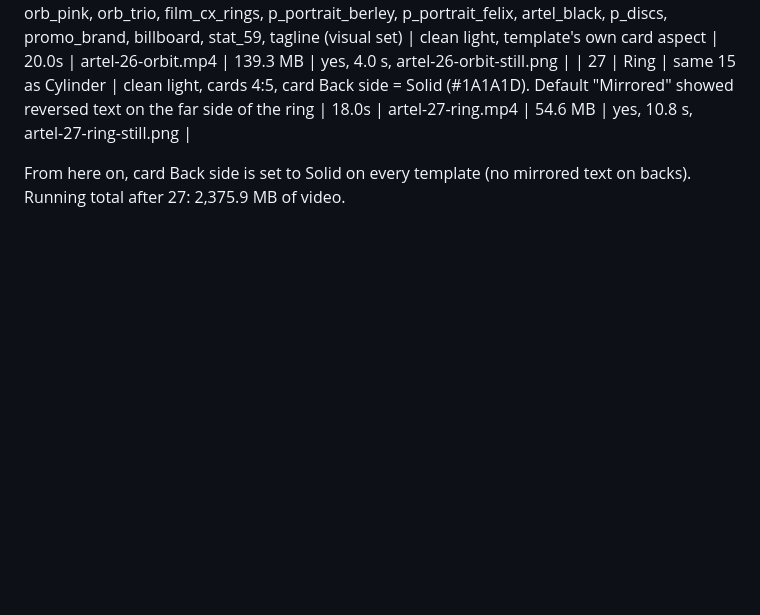
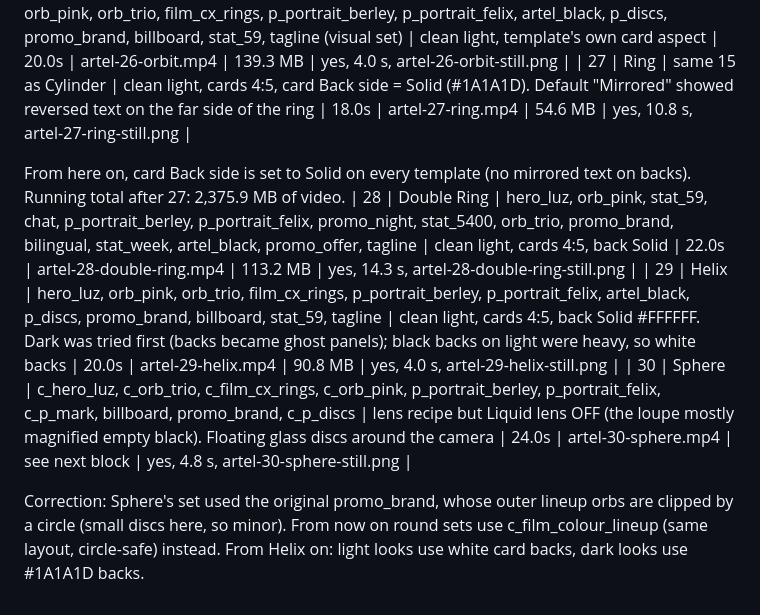
Before and after one commit to berley-AA/artel-animations, a Markdown page: aligncanvas/EXPORT-LOG.md, the part around the change. Rendered like a GitHub page; blank space fills up the shorter version.

Commit message:
AlignCanvas log: round 3 exports 28-30
Co-Authored-By: Claude Opus 5.5 <noreply@anthropic.com>
Claude-Session: https://claude.ai/code/session_01UX42cf6j9fLmYefg2Eq58S

```diff
--- a/aligncanvas/EXPORT-LOG.md
+++ b/aligncanvas/EXPORT-LOG.md
@@ -149,3 +149,9 @@ Running total after 24: 1,990.0 MB of video.
 
 From here on, card Back side is set to Solid on every template (no mirrored text on backs).
 Running total after 27: 2,375.9 MB of video.
+| 28 | Double Ring | hero_luz, orb_pink, stat_59, chat, p_portrait_berley, p_portrait_felix, promo_night, stat_5400, orb_trio, promo_brand, bilingual, stat_week, artel_black, promo_offer, tagline | clean light, cards 4:5, back Solid | 22.0s | artel-28-double-ring.mp4 | 113.2 MB | yes, 14.3 s, artel-28-double-ring-still.png |
+| 29 | Helix | hero_luz, orb_pink, orb_trio, film_cx_rings, p_portrait_berley, p_portrait_felix, artel_black, p_discs, promo_brand, billboard, stat_59, tagline | clean light, cards 4:5, back Solid #FFFFFF. Dark was tried first (backs became ghost panels); black backs on light were heavy, so white backs | 20.0s | artel-29-helix.mp4 | 90.8 MB | yes, 4.0 s, artel-29-helix-still.png |
+| 30 | Sphere | c_hero_luz, c_orb_trio, c_film_cx_rings, c_orb_pink, p_portrait_berley, p_portrait_felix, c_p_mark, billboard, promo_brand, c_p_discs | lens recipe but Liquid lens OFF (the loupe mostly magnified empty black). Floating glass discs around the camera | 24.0s | artel-30-sphere.mp4 | see next block | yes, 4.8 s, artel-30-sphere-still.png |
+
+Correction: Sphere's set used the original promo_brand, whose outer lineup orbs are clipped by a circle (small discs here, so minor). From now on round sets use c_film_colour_lineup (same layout, circle-safe) instead.
+From Helix on: light looks use white card backs, dark looks use #1A1A1D backs.
```
